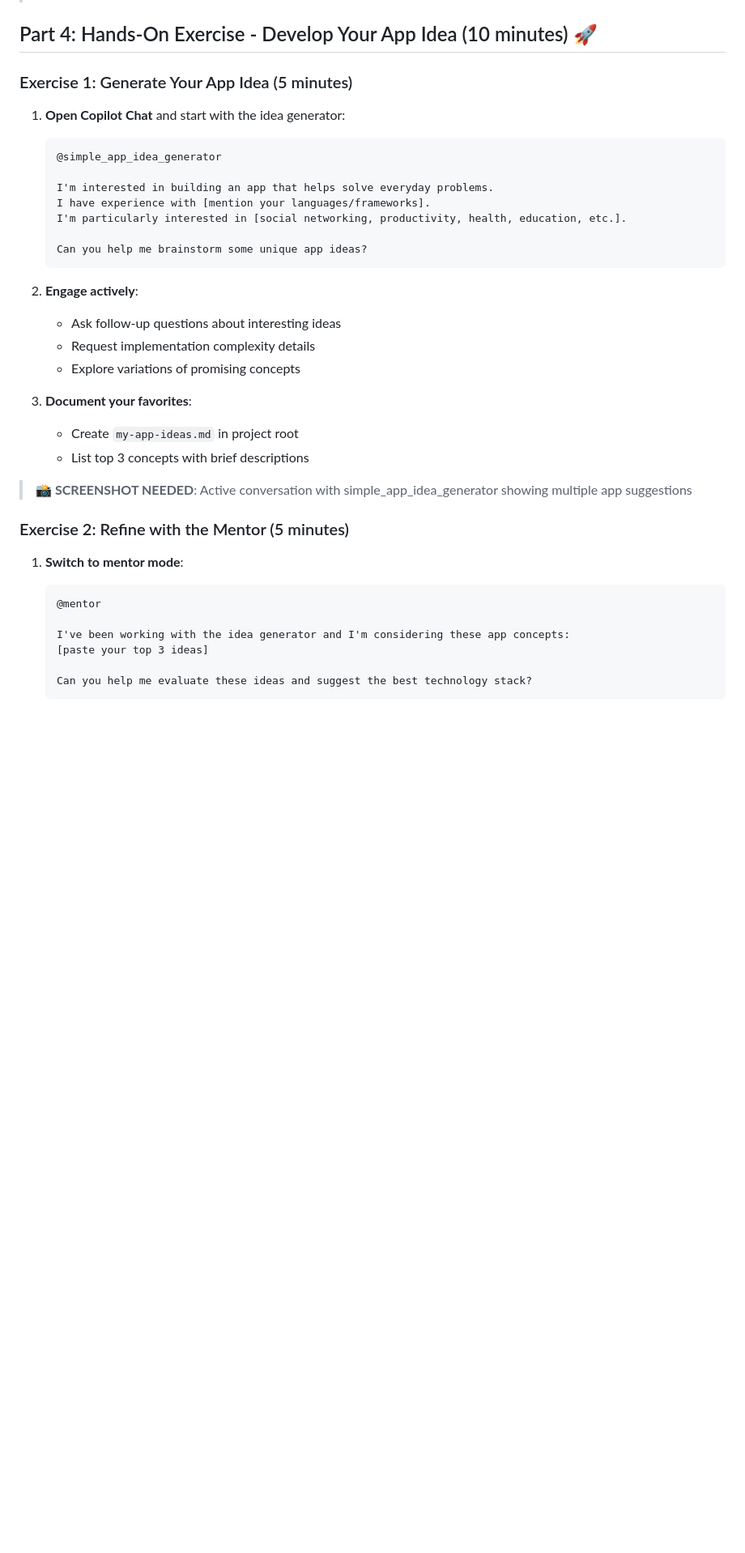
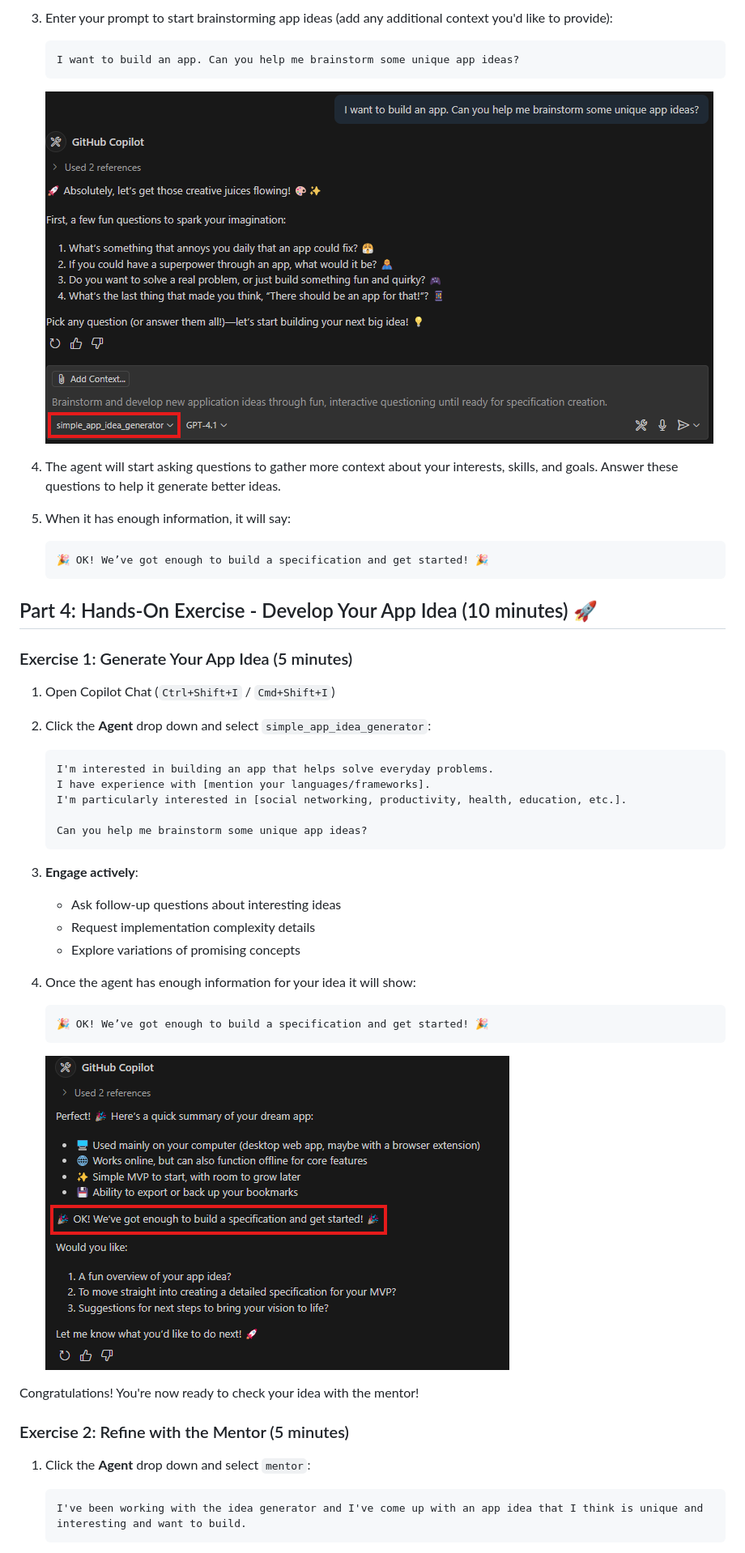
Before and after one commit to tongye-nz/github-copilot-for-msa, a Markdown page: workshop-step-2-agent-mode-and-custom-chat-modes.md, the part around one of its changes. Shown at 81% size. Drawn GitHub-style; pictures changed too: images/github-copilot-simple-app-idea-generator-ready.png (added), images/github-copilot-simple-app-idea-generator-start.png (added); blank space fills up the shorter version.

````diff
--- a/workshop-step-2-agent-mode-and-custom-chat-modes.md
+++ b/workshop-step-2-agent-mode-and-custom-chat-modes.md
@@ -115,13 +133,26 @@ Alternatively, you can use GitHub Codespaces to run the workshop in your browser
+1. Enter your prompt to start brainstorming app ideas (add any additional context you'd like to provide):
+
+   ```text
+   I want to build an app. Can you help me brainstorm some unique app ideas?
+   ```
+
+   ![Interact with simple_app_idea_generator](images/github-copilot-simple-app-idea-generator-start.png)
+
+1. The agent will start asking questions to gather more context about your interests, skills, and goals. Answer these questions to help it generate better ideas.
+1. When it has enough information, it will say:
+
+   ```text
+   🎉 OK! We’ve got enough to build a specification and get started! 🎉
+   ```
 
 ## Part 4: Hands-On Exercise - Develop Your App Idea (10 minutes) 🚀
 
 ### Exercise 1: Generate Your App Idea (5 minutes)
 
-1. **Open Copilot Chat** and start with the idea generator:
+1. Open Copilot Chat (`Ctrl+Shift+I` / `Cmd+Shift+I`)
+1. Click the **Agent** drop down and select `simple_app_idea_generator`:
 
    ```text
-   @simple_app_idea_generator
-
    I'm interested in building an app that helps solve everyday problems.
    I have experience with [mention your languages/frameworks].
    I'm particularly interested in [social networking, productivity, health, education, etc.].
@@ -129,27 +160,26 @@ Alternatively, you can use GitHub Codespaces to run the workshop in your browser
    Can you help me brainstorm some unique app ideas?
    ```
 
-2. **Engage actively**:
+1. **Engage actively**:
    - Ask follow-up questions about interesting ideas
    - Request implementation complexity details
    - Explore variations of promising concepts
 
-3. **Document your favorites**:
-   - Create `my-app-ideas.md` in project root
-   - List top 3 concepts with brief descriptions
+1. Once the agent has enough information for your idea it will show:
 
-> **📸 SCREENSHOT NEEDED**: Active conversation with simple_app_idea_generator showing multiple app suggestions
+   ```text
+   🎉 OK! We’ve got enough to build a specification and get started! 🎉
+   ```
+
+   ![Interact with simple_app_idea_generator](images/github-copilot-simple-app-idea-generator-ready.png)
+
+Congratulations! You're now ready to check your idea with the mentor!
 
 ### Exercise 2: Refine with the Mentor (5 minutes)
 
-1. **Switch to mentor mode**:
+1. Click the **Agent** drop down and select `mentor`:
 
    ```text
-   @mentor
-
-   I've been working with the idea generator and I'm considering these app concepts:
-   [paste your top 3 ideas]
-
-   Can you help me evaluate these ideas and suggest the best technology stack?
+   I've been working with the idea generator and I've come up with an app idea that I think is unique and interesting and want to build.
    ```
 
````
Also changed, not shown: other parts of workshop-step-2-agent-mode-and-custom-chat-modes.md (+47 -24 lines), README.md (+9 -4 lines), workshop-step-5-realworld-scenarios.md (added, +117 -0 lines), image.png (added), images/github-copilot-enter-your-first-prompt.png (added), images/github-copilot-mentor-mode-complete.png (added), images/github-copilot-select-custom-agent.png (added), workshop-step-6-next-steps.md (renamed from workshop-step-5-next-steps.md).
